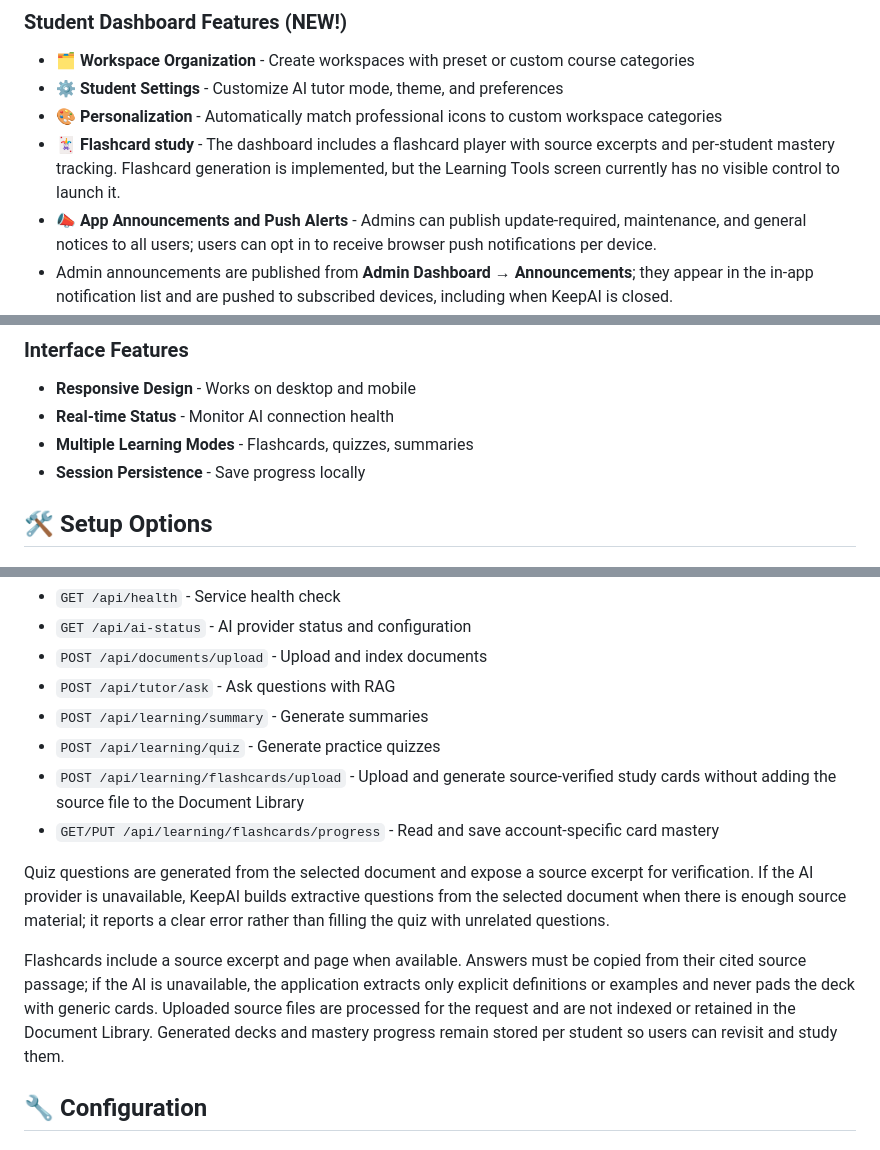
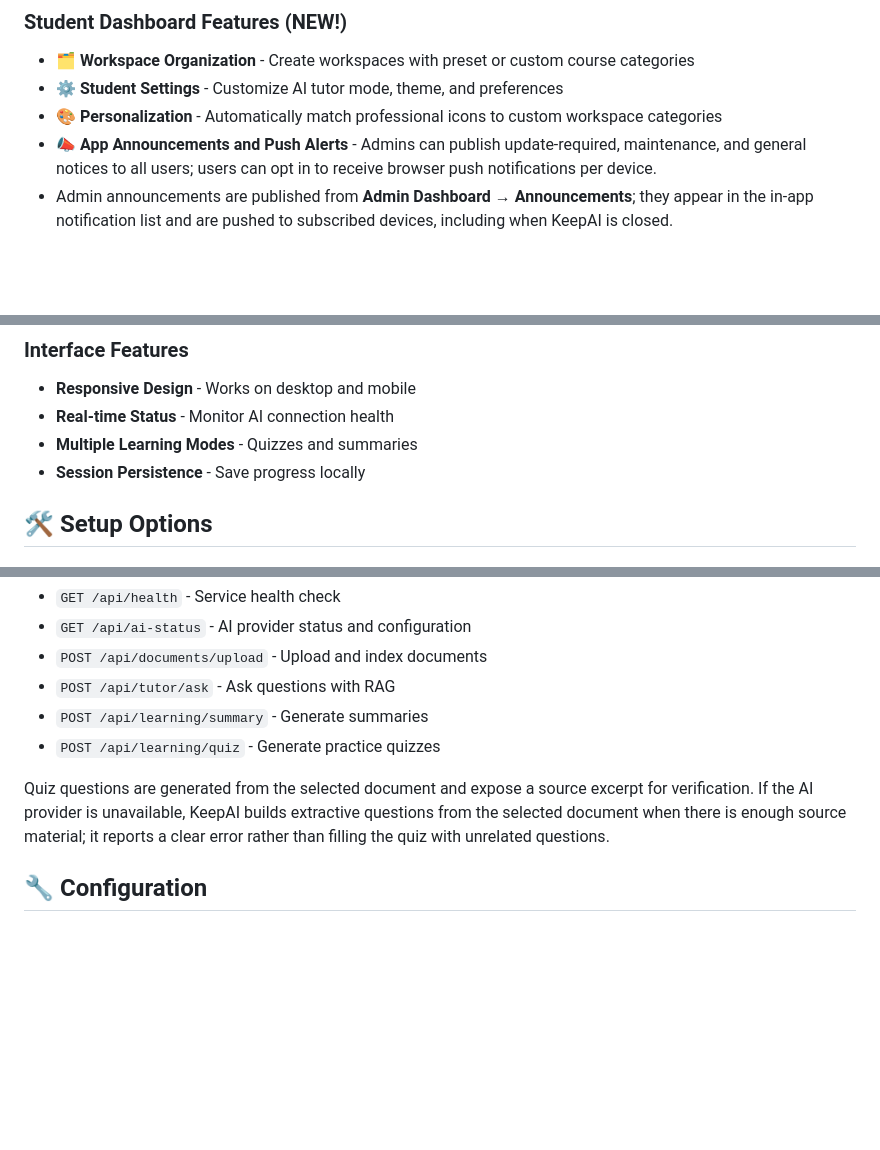
Before and after one commit to nelproghub-bit/keepAI_app, a Markdown page: README.md, 3 parts joined by grey strips. Rendered like a GitHub page; blank space fills up the shorter version.

Commit message:
docs: remove flashcards from README
Co-authored-by: Copilot <223556219+Copilot@users.noreply.github.com>

```diff
--- a/README.md
+++ b/README.md
@@ -104,7 +104,6 @@ Choose the provider that best fits your needs for privacy, cost, and performance
 - **🗂️ Workspace Organization** - Create workspaces with preset or custom course categories
 - **⚙️ Student Settings** - Customize AI tutor mode, theme, and preferences
 - **🎨 Personalization** - Automatically match professional icons to custom workspace categories
-- **🃏 Flashcard study** - The dashboard includes a flashcard player with source excerpts and per-student mastery tracking. Flashcard generation is implemented, but the Learning Tools screen currently has no visible control to launch it.
 - **📣 App Announcements and Push Alerts** - Admins can publish update-required, maintenance, and general notices to all users; users can opt in to receive browser push notifications per device.
 - Admin announcements are published from **Admin Dashboard → Announcements**; they appear in the in-app notification list and are pushed to subscribed devices, including when KeepAI is closed.
 - **📚 Document Collections** - Organize materials by course or subject
@@ -136,7 +134,7 @@ Study progress is tied to the signed-in account and stored in the configured dat
 ### Interface Features
 - **Responsive Design** - Works on desktop and mobile
 - **Real-time Status** - Monitor AI connection health
-- **Multiple Learning Modes** - Flashcards, quizzes, summaries
+- **Multiple Learning Modes** - Quizzes and summaries
 - **Session Persistence** - Save progress locally
 
 ## 🛠️ Setup Options
@@ -179,12 +177,8 @@ The backend provides these REST endpoints:
 - `POST /api/tutor/ask` - Ask questions with RAG
 - `POST /api/learning/summary` - Generate summaries
 - `POST /api/learning/quiz` - Generate practice quizzes
-- `POST /api/learning/flashcards/upload` - Upload and generate source-verified study cards without adding the source file to the Document Library
-- `GET/PUT /api/learning/flashcards/progress` - Read and save account-specific card mastery
 
 Quiz questions are generated from the selected document and expose a source excerpt for verification. If the AI provider is unavailable, KeepAI builds extractive questions from the selected document when there is enough source material; it reports a clear error rather than filling the quiz with unrelated questions.
-
-Flashcards include a source excerpt and page when available. Answers must be copied from their cited source passage; if the AI is unavailable, the application extracts only explicit definitions or examples and never pads the deck with generic cards. Uploaded source files are processed for the request and are not indexed or retained in the Document Library. Generated decks and mastery progress remain stored per student so users can revisit and study them.
 
 ## 🔧 Configuration
 
```
Also changed, not shown: other parts of README.md (+0 -2 lines).
